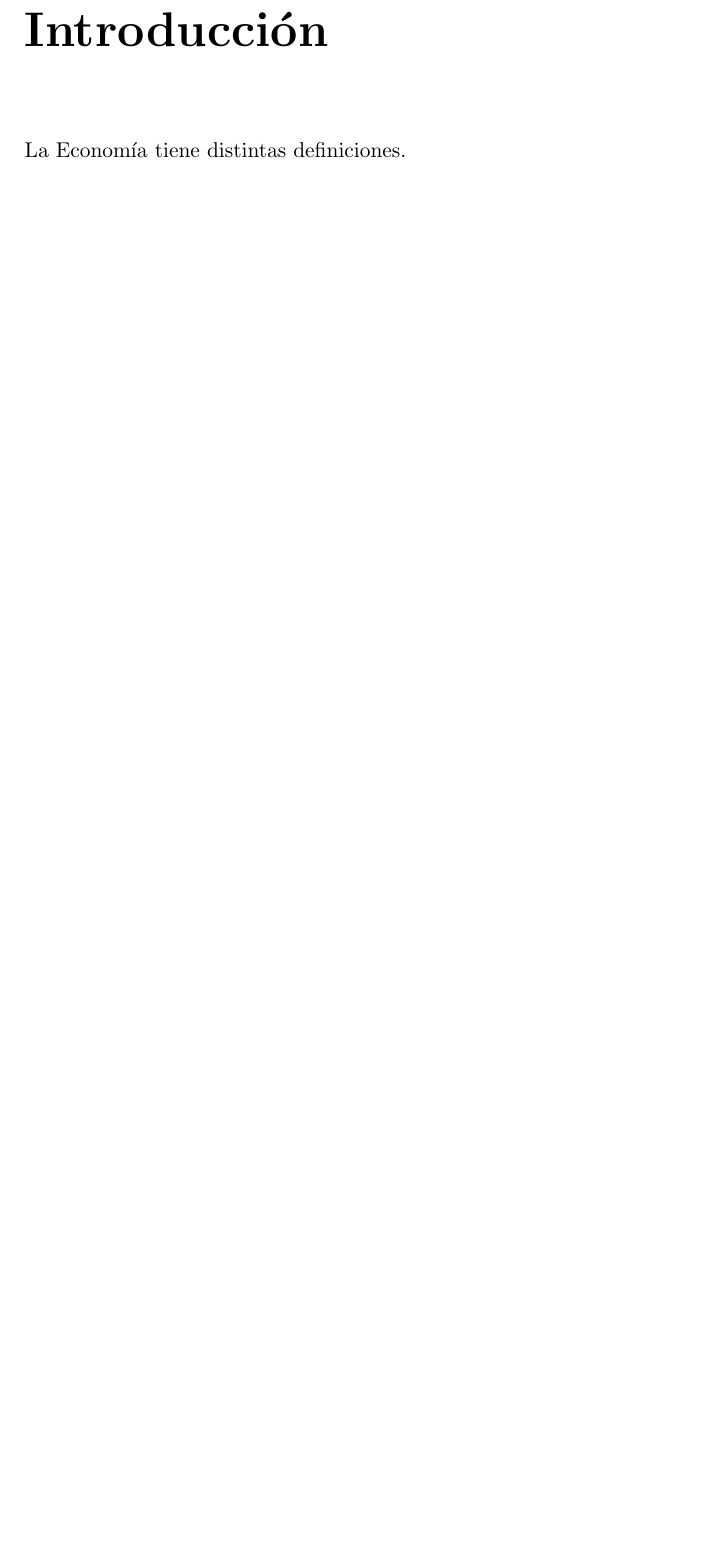
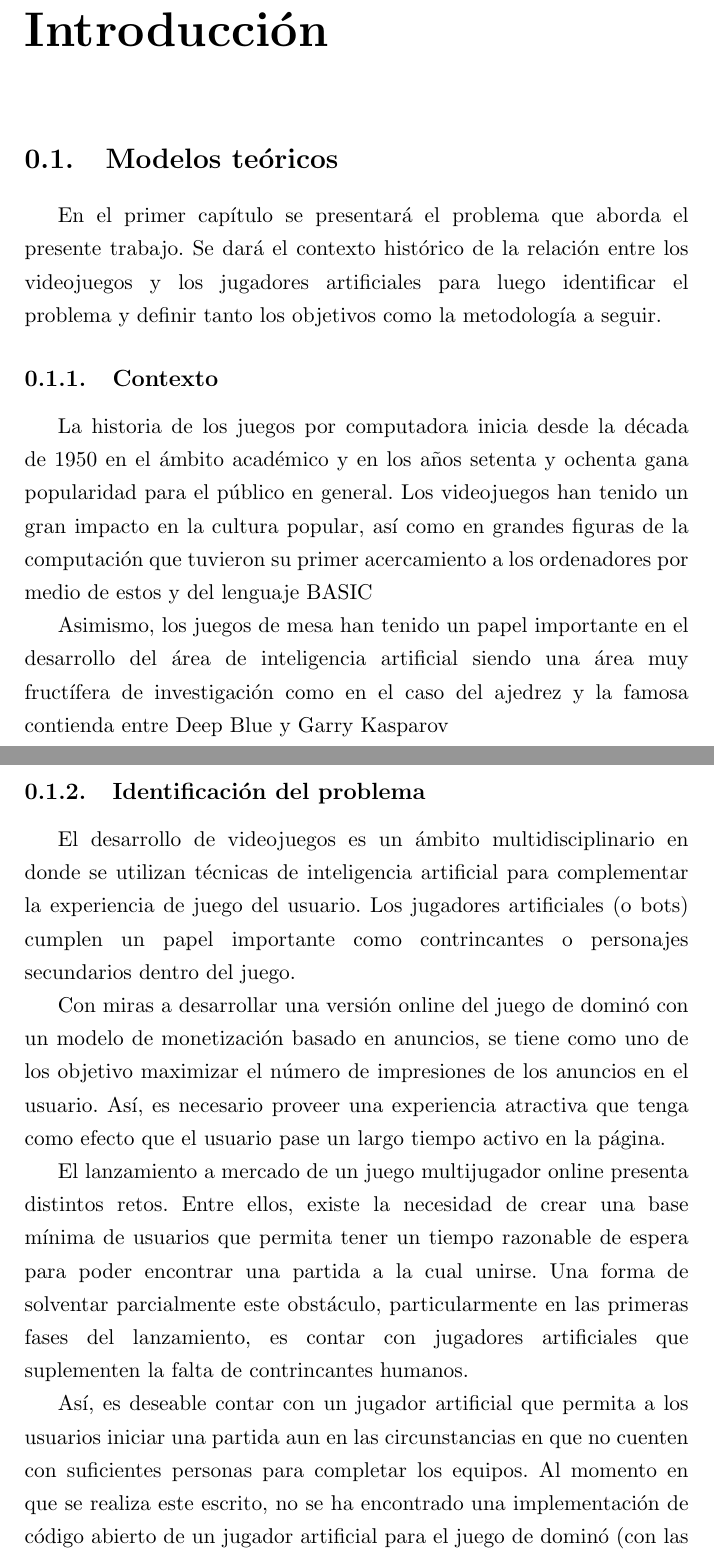
Before and after one commit to andrscyv/tesis, a LaTeX book (src/main.tex, which reads src/Chapters/0.Intro.tex): part of page 9 of 22 before the commit and two parts of pages 9 and 10 of 24 after it, the two joined at a grey line, cut so that both start at the same text, the shorter picture padded with empty space. Compiled offline with pdfLaTeX.

Commit message:
feat: Import introduccion from docx

```diff
--- a/src/Chapters/0.Intro.tex
+++ b/src/Chapters/0.Intro.tex
@@ -2,5 +2,46 @@
 \addcontentsline{toc}{chapter}{Introducción}
 
 % La introducción no cuenta como primer capítulo
+\section{Modelos teóricos}
 
-\noindent La Economía tiene distintas definiciones.
+\noindent
+
+En el primer capítulo se presentará el problema que aborda el presente trabajo. Se dará el
+contexto histórico de la relación entre los videojuegos y los jugadores artificiales para luego
+identificar el problema y definir tanto los objetivos como la metodología a seguir.
+
+\subsection{Contexto}
+
+La historia de los juegos por computadora inicia desde la década de 1950 en el ámbito
+académico y en los años setenta y ochenta gana popularidad para el público en general. Los
+videojuegos han tenido un gran impacto en la cultura popular, así como en grandes figuras
+de la computación que tuvieron su primer acercamiento a los ordenadores por medio de
+estos y del lenguaje BASIC
+
+Asimismo, los juegos de mesa han tenido un papel importante en el desarrollo del área de
+inteligencia artificial siendo una área muy fructífera de investigación como en el caso del
+ajedrez y la famosa contienda entre Deep Blue y Garry Kasparov
+
+\subsection{Identificación del problema}
+
+ El desarrollo de videojuegos es un ámbito multidisciplinario en donde se utilizan técnicas
+de inteligencia artificial para complementar la experiencia de juego del usuario. Los
+jugadores artificiales (o bots) cumplen un papel importante como contrincantes o
+personajes secundarios dentro del juego.
+
+Con miras a desarrollar una versión online del juego de dominó con un modelo de
+monetización basado en anuncios, se tiene como uno de los objetivo maximizar el número
+de impresiones de los anuncios en el usuario. Así, es necesario proveer una experiencia
+atractiva que tenga como efecto que el usuario pase un largo tiempo activo en la página.
+
+El lanzamiento a mercado de un juego multijugador online presenta distintos retos. Entre
+ellos, existe la necesidad de crear una base mínima de usuarios que permita tener un tiempo
+razonable de espera para poder encontrar una partida a la cual unirse. Una forma de
+solventar parcialmente este obstáculo, particularmente en las primeras fases del
+lanzamiento, es contar con jugadores artificiales que suplementen la falta de contrincantes
+humanos.
+
+Así, es deseable contar con un jugador artificial que permita a los usuarios iniciar una
+partida aun en las circunstancias en que no cuenten con suficientes personas para completar
+los equipos. Al momento en que se realiza este escrito, no se ha encontrado una
+implementación de código abierto de un jugador artificial para el juego de dominó (con las
```
Also changed, not shown: src/Chapters/0.Intro.tex (27 more changed lines).
